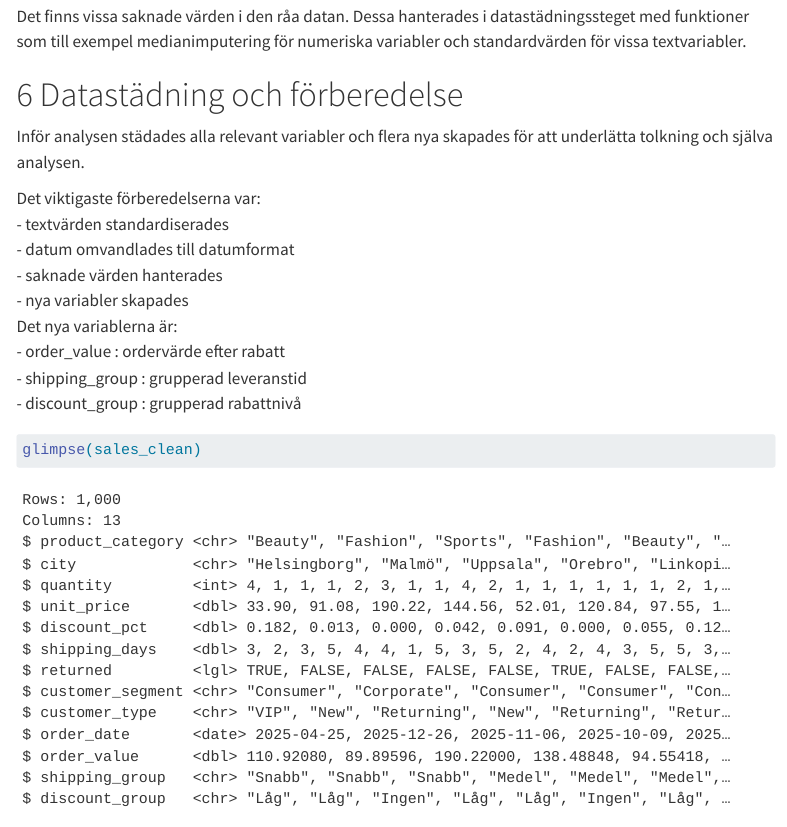
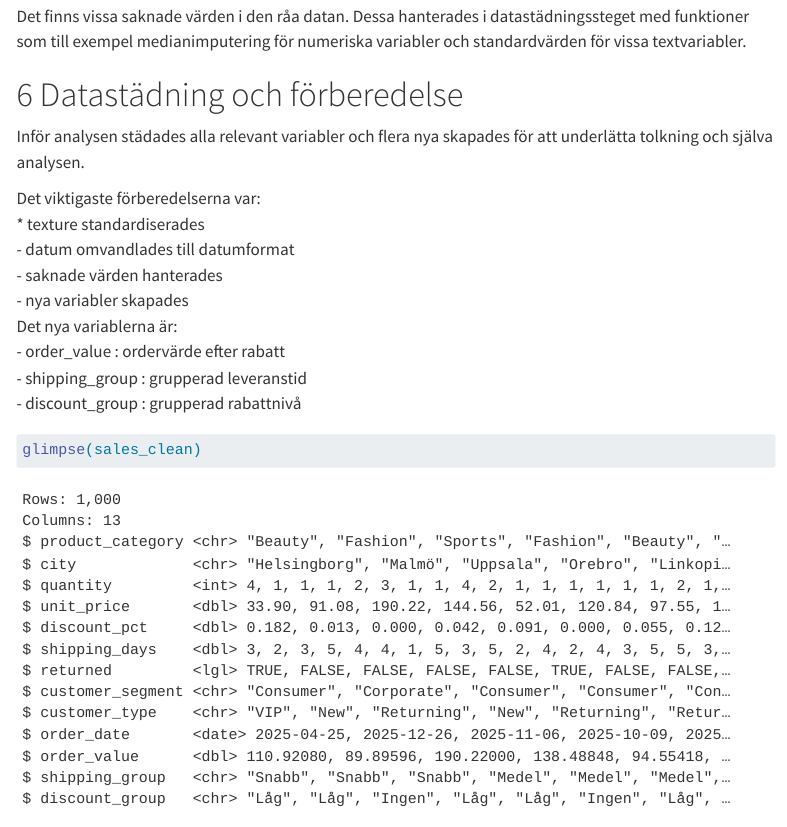
Before and after one commit to emanuelssonlinnea-rgb/Grupp_1_R, a Quarto document (Report/Grupp1_Report.qmd): the page in a window 1100 px wide, from 8040 px down. Rendered offline with R 4.5, knitr and Pandoc in place of Quarto, with nearby package versions; menus at the side of the page are left out.

Commit message:
Report flyttad och färdigställd, konflikter lösta

```diff
--- a/Report/Grupp1_Report.qmd
+++ b/Report/Grupp1_Report.qmd
@@ -73,7 +73,7 @@ Det finns vissa saknade värden i den råa datan. Dessa hanterades i datastädni
 Inför analysen städades alla relevant variabler och flera nya skapades för att underlätta tolkning och själva analysen.
 
 Det viktigaste förberedelserna var: \
-- textvärden standardiserades \
+\* texture standardiserades \
 - datum omvandlades till datumformat \
 - saknade värden hanterades \
 - nya variabler skapades\
```
